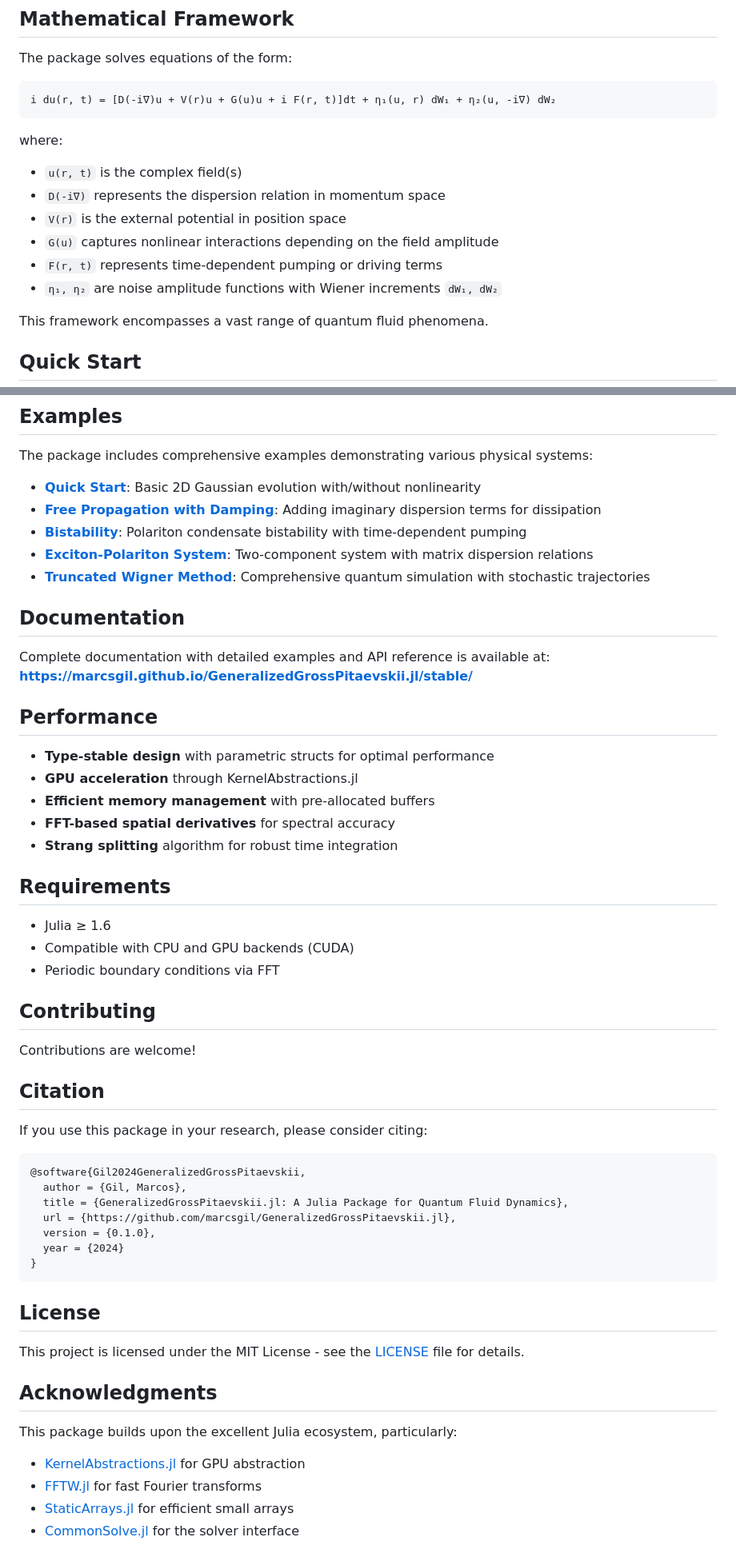
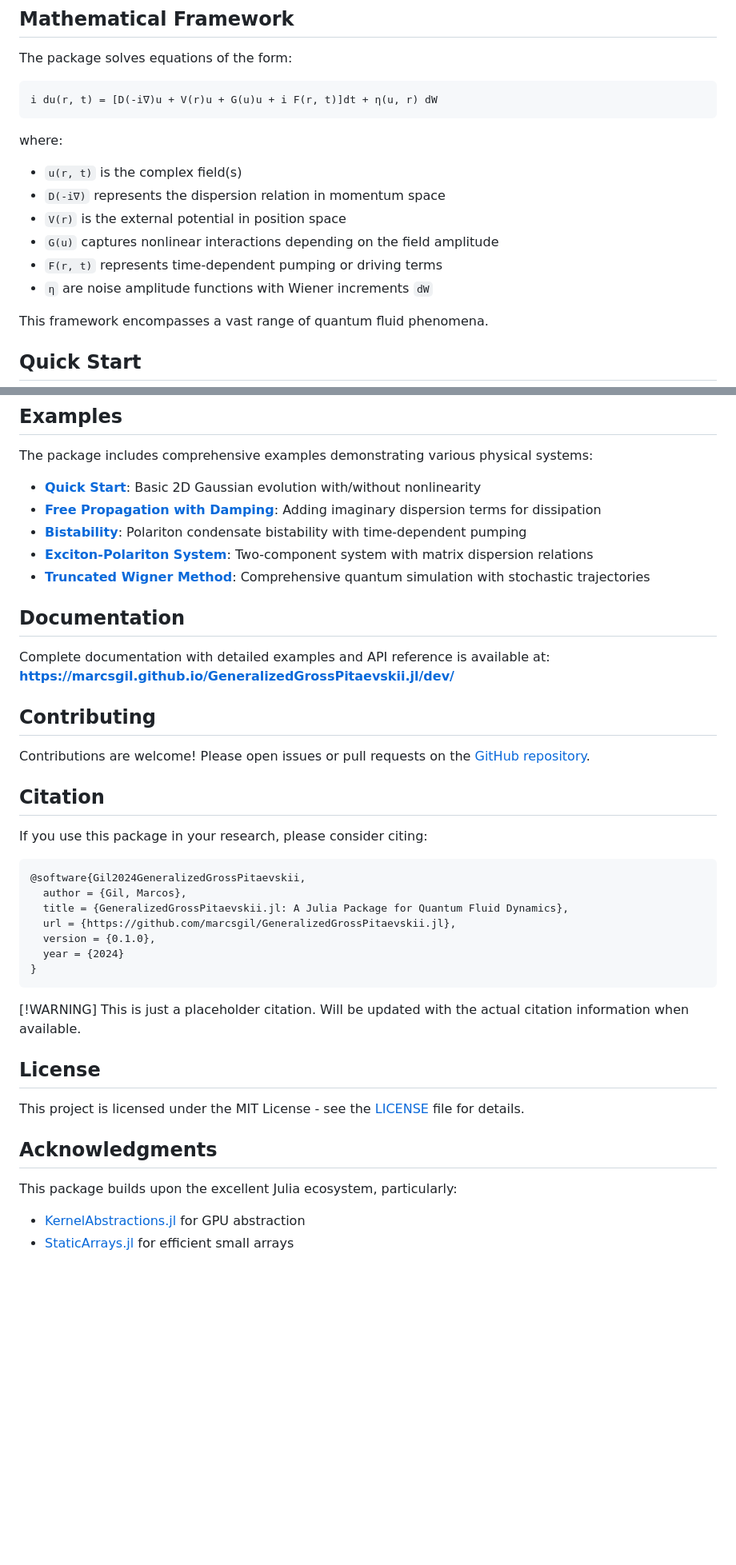
Before and after one commit to marcsgil/GeneralizedGrossPitaevskii.jl, a Markdown page: README.md, 2 parts joined by grey strips. Shown at 80% size. Rendered like a GitHub page; blank space fills up the shorter version.

````diff
--- a/README.md
+++ b/README.md
@@ -19,7 +19,7 @@ This package unifies the simulation of diverse quantum fluid systems under a sin
 The package solves equations of the form:
 
 ```
-i du(r, t) = [D(-i∇)u + V(r)u + G(u)u + i F(r, t)]dt + η₁(u, r) dW₁ + η₂(u, -i∇) dW₂
+i du(r, t) = [D(-i∇)u + V(r)u + G(u)u + i F(r, t)]dt + η(u, r) dW
 ```
 
 where:
@@ -28,7 +28,7 @@ where:
 - `V(r)` is the external potential in position space
 - `G(u)` captures nonlinear interactions depending on the field amplitude
 - `F(r, t)` represents time-dependent pumping or driving terms
-- `η₁, η₂` are noise amplitude functions with Wiener increments `dW₁, dW₂`
+- `η` are noise amplitude functions with Wiener increments `dW`
 
 This framework encompasses a vast range of quantum fluid phenomena.
 
@@ -120,25 +120,11 @@ The package includes comprehensive examples demonstrating various physical syste
 ## Documentation
 
 Complete documentation with detailed examples and API reference is available at:
-**[https://marcsgil.github.io/GeneralizedGrossPitaevskii.jl/stable/](https://marcsgil.github.io/GeneralizedGrossPitaevskii.jl/dev/)**
-
-## Performance
-
-- **Type-stable design** with parametric structs for optimal performance
-- **GPU acceleration** through KernelAbstractions.jl
-- **Efficient memory management** with pre-allocated buffers
-- **FFT-based spatial derivatives** for spectral accuracy
-- **Strang splitting** algorithm for robust time integration
-
-## Requirements
-
-- Julia ≥ 1.6
-- Compatible with CPU and GPU backends (CUDA)
-- Periodic boundary conditions via FFT
+**[https://marcsgil.github.io/GeneralizedGrossPitaevskii.jl/dev/](https://marcsgil.github.io/GeneralizedGrossPitaevskii.jl/dev/)**
 
 ## Contributing
 
-Contributions are welcome!
+Contributions are welcome! Please open issues or pull requests on the [GitHub repository](https://github.com/marcsgil/GeneralizedGrossPitaevskii.jl).
 
 ## Citation
 
@@ -154,6 +140,9 @@ If you use this package in your research, please consider citing:
 }
 ```
 
+[!WARNING]
+This is just a placeholder citation. Will be updated with the actual citation information when available.
+
 ## License
 
 This project is licensed under the MIT License - see the [LICENSE](LICENSE) file for details.
@@ -162,6 +151,4 @@ This project is licensed under the MIT License - see the [LICENSE](LICENSE) file
 
 This package builds upon the excellent Julia ecosystem, particularly:
 - [KernelAbstractions.jl](https://github.com/JuliaGPU/KernelAbstractions.jl) for GPU abstraction
-- [FFTW.jl](https://github.com/JuliaMath/FFTW.jl) for fast Fourier transforms
 - [StaticArrays.jl](https://github.com/JuliaArrays/StaticArrays.jl) for efficient small arrays
-- [CommonSolve.jl](https://github.com/SciML/CommonSolve.jl) for the solver interface
````
Also changed, not shown: other parts of README.md (+5 -5 lines).
